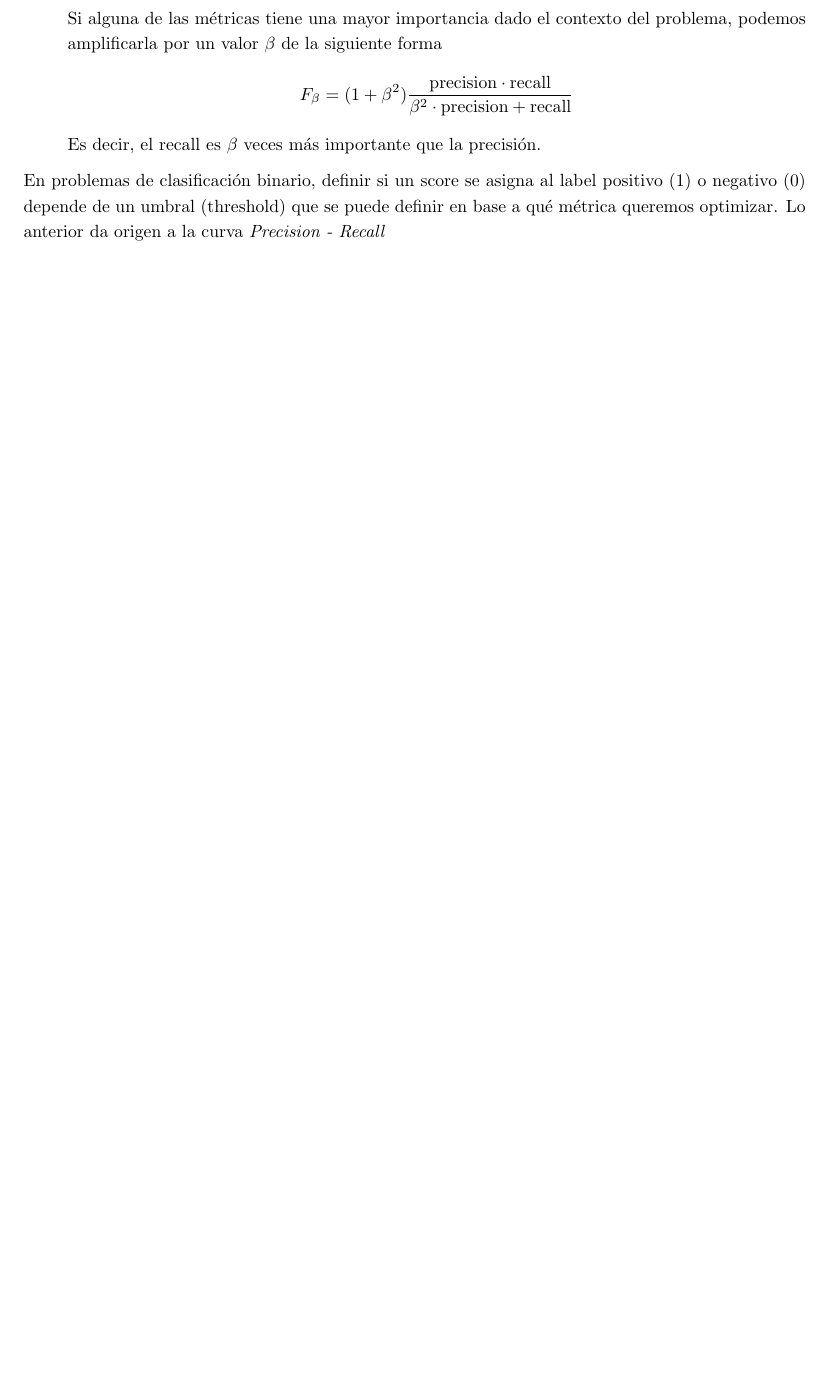
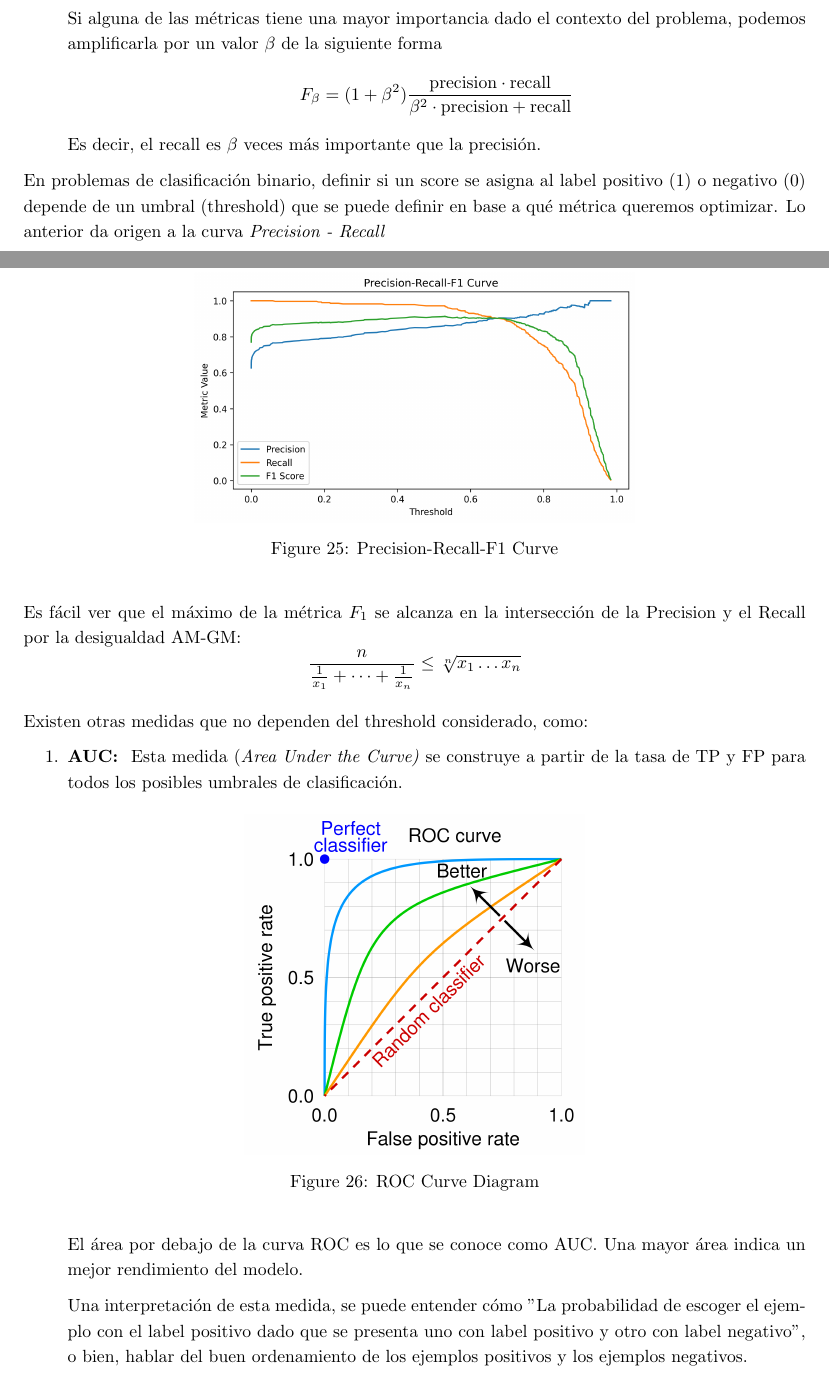
Before and after one commit to Bruno-Moreno/ML---Study, a LaTeX document (ai_algorithms.tex, which reads chapters/Others.tex): part of page 19 of 26 before the commit and two parts of pages 20 and 21 of 30 after it, the two joined at a grey line, cut so that both start at the same text, the shorter picture padded with empty space. Compiled offline with pdfLaTeX.

Commit message:
Updates from Overleaf

```diff
--- a/chapters/Others.tex
+++ b/chapters/Others.tex
@@ -39,5 +39,28 @@ En las métricas para problemas de clasificación, podemos encontrar
 
 En problemas de clasificación binario, definir si un score se asigna al label positivo (1) o negativo (0) depende de un umbral (threshold) que se puede definir en base a qué métrica queremos optimizar. Lo anterior da origen a la curva \textit{Precision - Recall}
 
+\begin{figure}[H]
+    \center
+    \includegraphics[scale=0.5]{notebooks/Others/img/precision_recall_f1_curve.png}
+    \caption{Precision-Recall-F1 Curve}
+\end{figure}
 
+Es fácil ver que el máximo de la métrica $F_{1}$ se alcanza en la intersección de la Precision y el Recall por la desigualdad AM-GM:
+$$
+\frac{n}{\frac{1}{x_1} + \dots + \frac{1}{x_n}} \leq \sqrt[n]{x_1 \dots x_n}
+$$
 
+Existen otras medidas que no dependen del threshold considerado, como:
+
+\begin{enumerate}
+    \item \textbf{AUC: } Esta medida (\textit{Area Under the Curve)} se construye a partir de la tasa de TP y FP para todos los posibles umbrales de clasificación.
+
+    \begin{figure}[H]
+    \center
+    \includegraphics[scale=0.1]{notebooks/Others/img/roc_curve_diagram.png}
+    \caption{ROC Curve Diagram}
+    \end{figure}
+
+    El área por debajo de la curva ROC es lo que se conoce como AUC. Una mayor área indica un mejor rendimiento del modelo.
+
+    Una interpretación de esta medida, se puede entender cómo "La probabilidad de escoger el ejemplo con el label positivo dado que se presenta uno con label positivo y otro con label negativo", o bien, hablar del buen ordenamiento de los ejemplos positivos y los ejemplos negativos.
```
Also changed, not shown: notebooks/Others/img/gini_diagram.png (added), notebooks/Others/img/r_squared_diagram.png (added), notebooks/Others/img/roc_curve_diagram.png (added), chapters/Others.tex (45 more changed lines).
